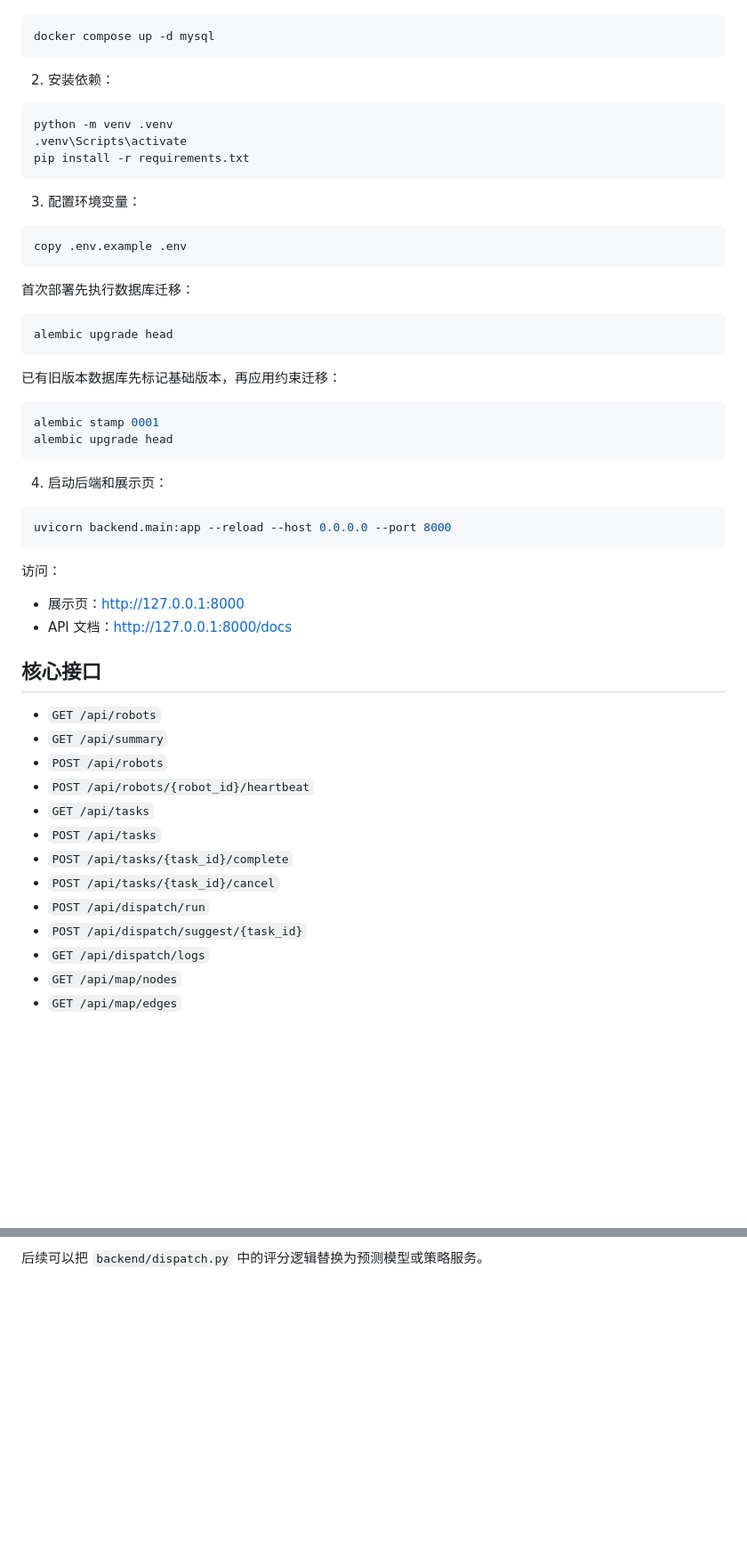
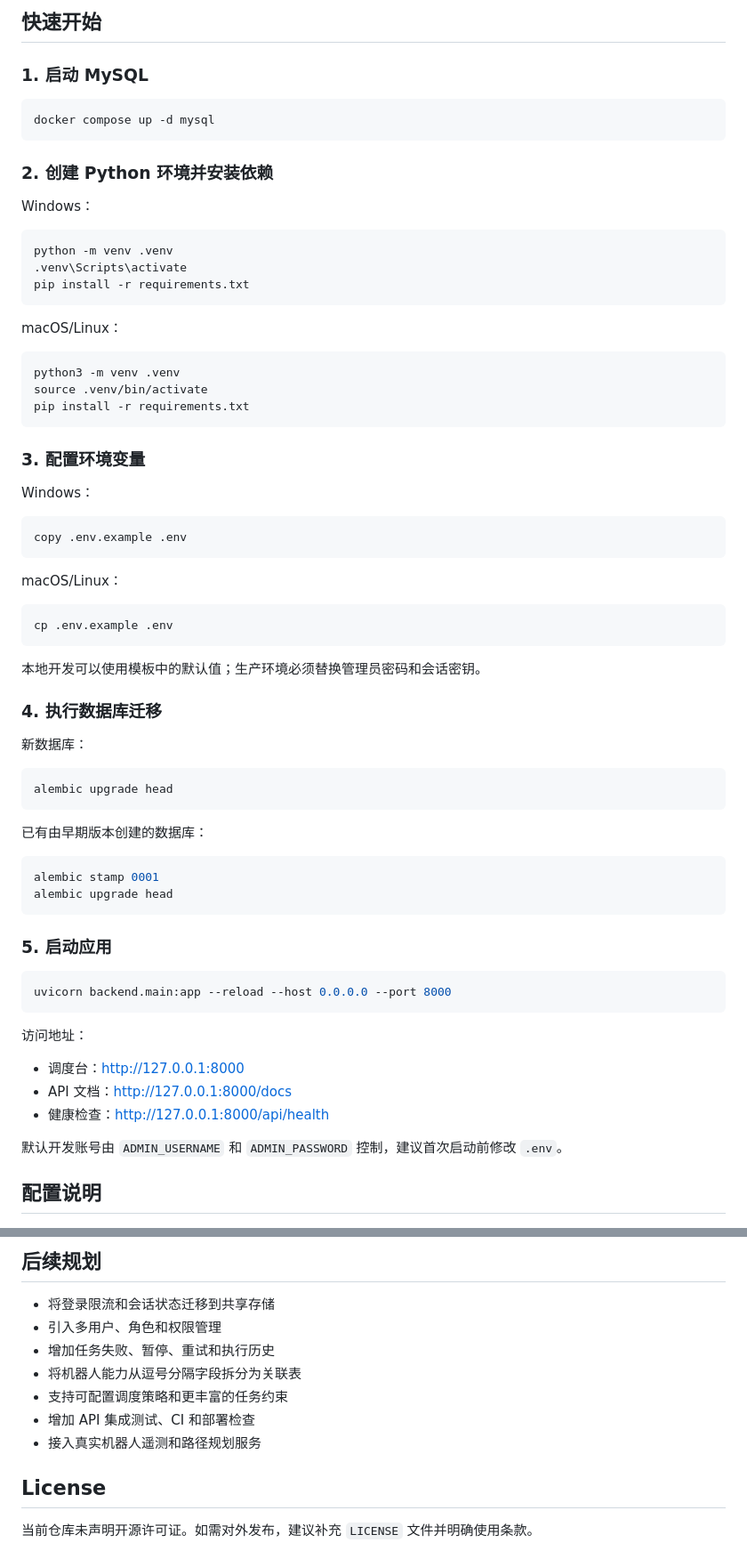
Before and after one commit to moonskyer2022-cyber/Robot_Dispatch_System, a Markdown page: README.md, 2 parts joined by grey strips. Shown at 89% size. Rendered like a GitHub page; blank space fills up the shorter version.

````diff
--- a/README.md
+++ b/README.md
@@ -19,9 +78,14 @@
+## 快速开始
+
+### 1. 启动 MySQL
 
 ```bash
 docker compose up -d mysql
 ```
 
-2. 安装依赖：
+### 2. 创建 Python 环境并安装依赖
+
+Windows：
 
 ```bash
 python -m venv .venv
@@ -29,49 +93,58 @@ python -m venv .venv
 pip install -r requirements.txt
 ```
 
-3. 配置环境变量：
+macOS/Linux：
+
+```bash
+python3 -m venv .venv
+source .venv/bin/activate
+pip install -r requirements.txt
+```
+
+### 3. 配置环境变量
+
+Windows：
 
 ```bash
 copy .env.example .env
 ```
 
-首次部署先执行数据库迁移：
+macOS/Linux：
+
+```bash
+cp .env.example .env
+```
+
+本地开发可以使用模板中的默认值；生产环境必须替换管理员密码和会话密钥。
+
+### 4. 执行数据库迁移
+
+新数据库：
 
 ```bash
 alembic upgrade head
 ```
 
-已有旧版本数据库先标记基础版本，再应用约束迁移：
+已有由早期版本创建的数据库：
 
 ```bash
 alembic stamp 0001
 alembic upgrade head
 ```
 
-4. 启动后端和展示页：
+### 5. 启动应用
 
 ```bash
 uvicorn backend.main:app --reload --host 0.0.0.0 --port 8000
 ```
 
-访问：
+访问地址：
 
-- 展示页：http://127.0.0.1:8000
+- 调度台：http://127.0.0.1:8000
 - API 文档：http://127.0.0.1:8000/docs
+- 健康检查：http://127.0.0.1:8000/api/health
 
-## 核心接口
+默认开发账号由 `ADMIN_USERNAME` 和 `ADMIN_PASSWORD` 控制，建议首次启动前修改 `.env`。
 
-- `GET /api/robots`
-- `GET /api/summary`
-- `POST /api/robots`
-- `POST /api/robots/{robot_id}/heartbeat`
-- `GET /api/tasks`
-- `POST /api/tasks`
-- `POST /api/tasks/{task_id}/complete`
-- `POST /api/tasks/{task_id}/cancel`
-- `POST /api/dispatch/run`
-- `POST /api/dispatch/suggest/{task_id}`
-- `GET /api/dispatch/logs`
-- `GET /api/map/nodes`
-- `GET /api/map/edges`
+## 配置说明
 
@@ -123,2 +253,14 @@ score = 到任务起点距离 * 0.55
 
-后续可以把 `backend/dispatch.py` 中的评分逻辑替换为预测模型或策略服务。
+## 后续规划
+
+- 将登录限流和会话状态迁移到共享存储
+- 引入多用户、角色和权限管理
+- 增加任务失败、暂停、重试和执行历史
+- 将机器人能力从逗号分隔字段拆分为关联表
+- 支持可配置调度策略和更丰富的任务约束
+- 增加 API 集成测试、CI 和部署检查
+- 接入真实机器人遥测和路径规划服务
+
+## License
+
+当前仓库未声明开源许可证。如需对外发布，建议补充 `LICENSE` 文件并明确使用条款。
````
Also changed, not shown: other parts of README.md (+155 -39 lines).
